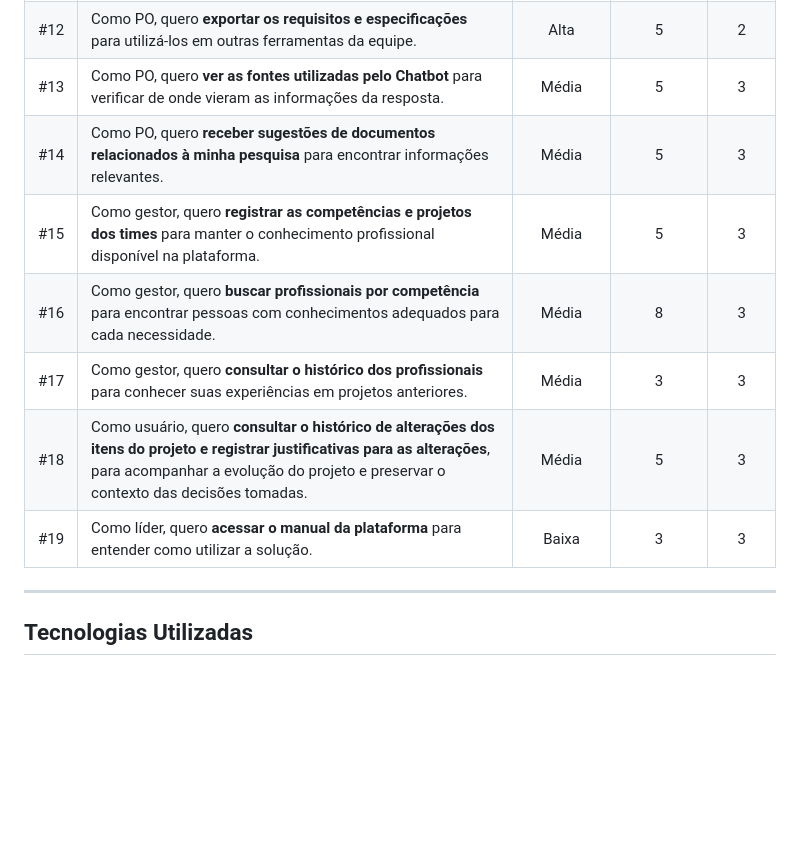
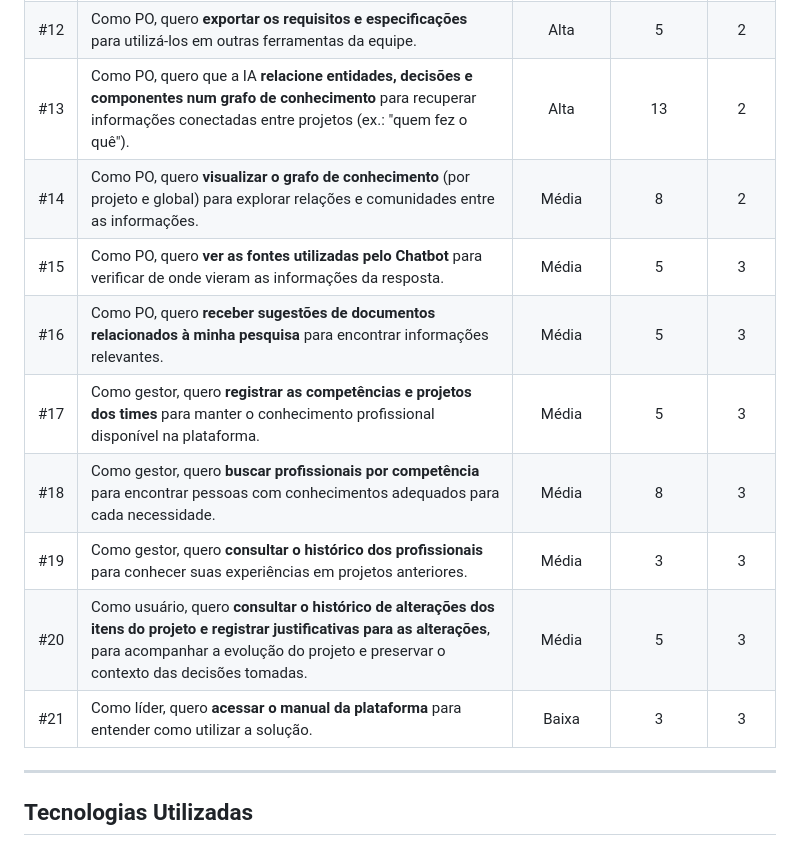
Before and after one commit to dottecteam/AI4PO, a Markdown page: README.md, the part around the change. Drawn GitHub-style; blank space fills up the shorter version.

Commit message:
Update Backlog

```diff
--- a/README.md
+++ b/README.md
@@ -57,14 +57,15 @@ Abaixo estão algumas das principais funcionalidades previstas para o sistema:
 | #10 | Como PO, quero **enviar uma especificação para análise da IA** e receber sugestões sobre meus requisitos com base em requisitos semelhantes de projetos anteriores, para identificar lacunas e melhorar a qualidade da especificação. | Alta | 13 | 2 |
 | #11 | Como PO, quero **padronizar meus requisitos e gerar uma especificação organizada** de acordo com o padrão da Pro4Tech para facilitar sua documentação. | Alta | 8 | 2 |
 | #12 | Como PO, quero **exportar os requisitos e especificações** para utilizá-los em outras ferramentas da equipe. | Alta | 5 | 2 |
-| #13 | Como PO, quero **ver as fontes utilizadas pelo Chatbot** para verificar de onde vieram as informações da resposta. | Média | 5 | 3 |
-| #14 | Como PO, quero **receber sugestões de documentos relacionados à minha pesquisa** para encontrar informações relevantes. | Média | 5 | 3 |
-| #15 | Como gestor, quero **registrar as competências e projetos dos times** para manter o conhecimento profissional disponível na plataforma. | Média | 5 | 3 |
-| #16 | Como gestor, quero **buscar profissionais por competência** para encontrar pessoas com conhecimentos adequados para cada necessidade. | Média | 8 | 3 |
-| #17 | Como gestor, quero **consultar o histórico dos profissionais** para conhecer suas experiências em projetos anteriores. | Média | 3 | 3 |
-| #18 | Como usuário, quero **consultar o histórico de alterações dos itens do projeto e registrar justificativas para as alterações**, para acompanhar a evolução do projeto e preservar o contexto das decisões tomadas. | Média | 5 | 3
-| #19 | Como líder, quero **acessar o manual da plataforma** para entender como utilizar a solução. | Baixa | 3 | 3 |
-
+| #13 | Como PO, quero que a IA **relacione entidades, decisões e componentes num grafo de conhecimento** para recuperar informações conectadas entre projetos (ex.: "quem fez o quê"). | Alta | 13 | 2 |
+| #14 | Como PO, quero **visualizar o grafo de conhecimento** (por projeto e global) para explorar relações e comunidades entre as informações. | Média | 8 | 2 |
+| #15 | Como PO, quero **ver as fontes utilizadas pelo Chatbot** para verificar de onde vieram as informações da resposta. | Média | 5 | 3 |
+| #16 | Como PO, quero **receber sugestões de documentos relacionados à minha pesquisa** para encontrar informações relevantes. | Média | 5 | 3 |
+| #17 | Como gestor, quero **registrar as competências e projetos dos times** para manter o conhecimento profissional disponível na plataforma. | Média | 5 | 3 |
+| #18 | Como gestor, quero **buscar profissionais por competência** para encontrar pessoas com conhecimentos adequados para cada necessidade. | Média | 8 | 3 |
+| #19 | Como gestor, quero **consultar o histórico dos profissionais** para conhecer suas experiências em projetos anteriores. | Média | 3 | 3 |
+| #20 | Como usuário, quero **consultar o histórico de alterações dos itens do projeto e registrar justificativas para as alterações**, para acompanhar a evolução do projeto e preservar o contexto das decisões tomadas. | Média | 5 | 3 |
+| #21 | Como líder, quero **acessar o manual da plataforma** para entender como utilizar a solução. | Baixa | 3 | 3 |
 ---
 
 ## Tecnologias Utilizadas
```
